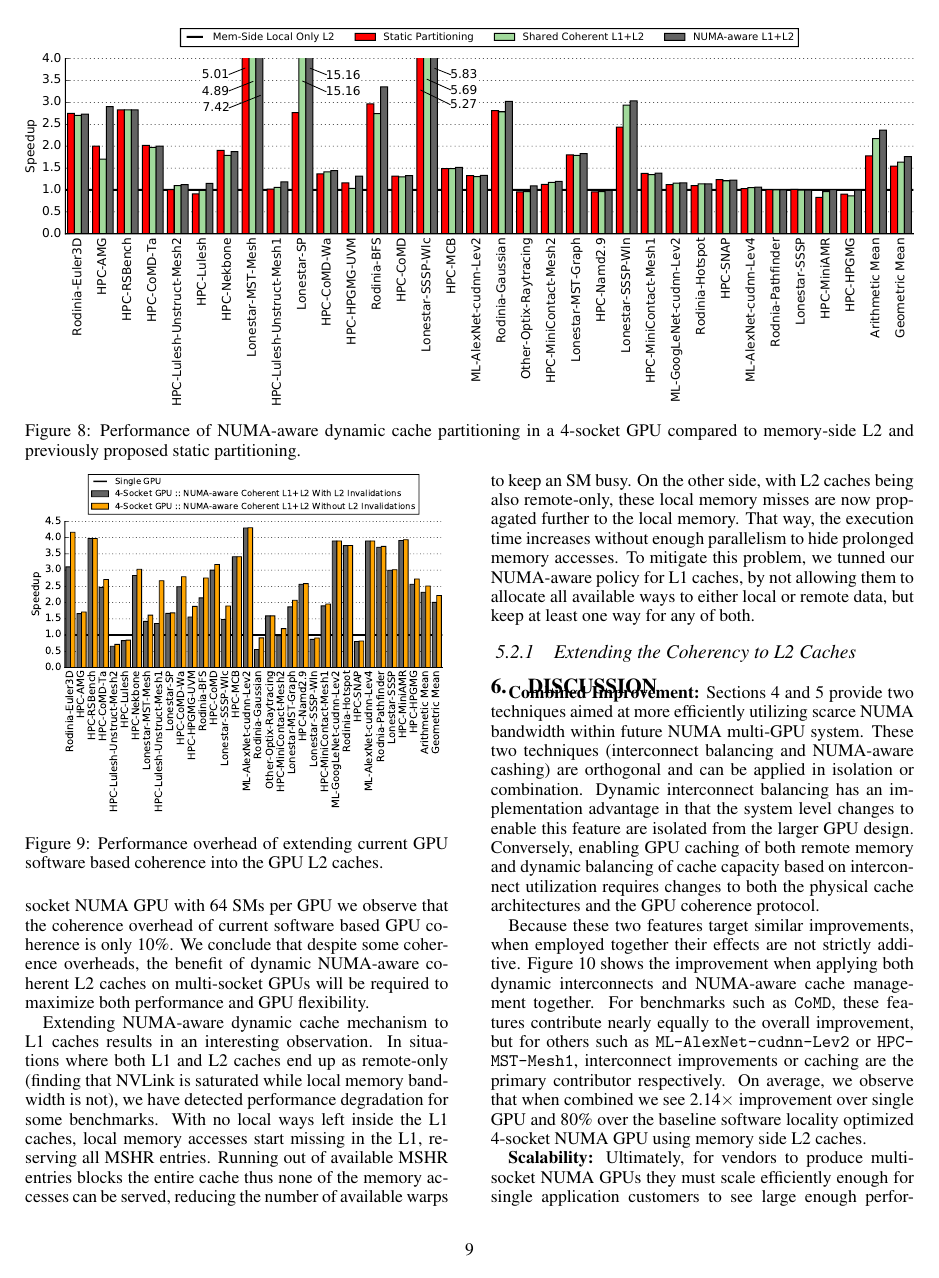
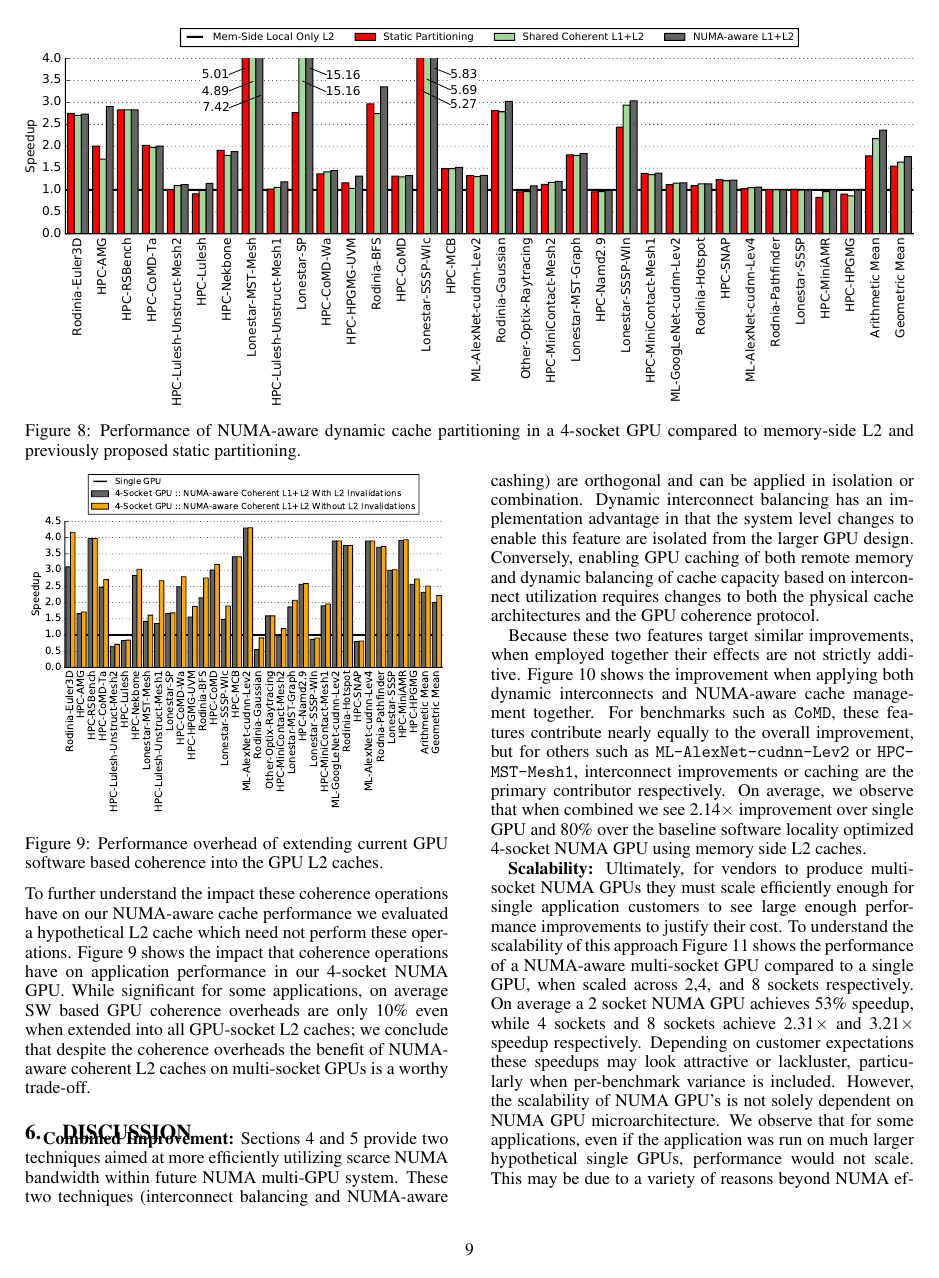
Before and after one commit to dnellans/2017-MICRO, a LaTeX paper (main.tex, which reads 05-cache.tex): page 9 of 13. Compiled offline with pdfLaTeX.

Commit message:
section 5 and minor add to 4

```diff
--- a/05-cache.tex
+++ b/05-cache.tex
@@ -184,28 +185,9 @@ When extending the software controlled GPU coherence protocol into the GPU L2
 caches, L1 coherence operations (flushes) must also be extended into the GPU
 L2 caches.  To further understand the impact these coherence operations have on our
 NUMA-aware cache performance we evaluated a hypothetical L2 cache which need not
-perform these operations.  This experiment approximates a
-speed of light coherence implementation in which caches are still coherent
-but there is no cost for maintaining that coherence. In a 4-socket NUMA GPU
-with 64 SMs per GPU we observe that the coherence overhead of current
-software based GPU coherence is only 10\%. We conclude that despite some
-coherence overheads, the benefit of dynamic NUMA-aware coherent L2 caches on
-multi-socket GPUs will be required to maximize both performance and GPU
-flexibility.
-
-Extending NUMA-aware dynamic cache mechanism to L1 caches results in an
-interesting observation. In situations where both L1 and L2 caches end up as
-remote-only (finding that NVLink is saturated while local memory bandwidth is
-not), we have detected performance degradation for some benchmarks. With no
-local ways left inside the L1 caches, local memory accesses start missing in
-the L1, reserving all MSHR entries. Running out of available MSHR entries
-blocks the entire cache thus none of the memory accesses can be served,
-reducing the number of available warps to keep an SM busy. On the other side,
-with L2 caches being also remote-only, these local memory misses are now
-propagated further to the local memory. That way, the execution time
-increases without enough parallelism to hide prolonged memory accesses. To
-mitigate this problem, we tunned our NUMA-aware policy for L1 caches, by not
-allowing them to allocate all available ways to either local or remote data,
-but keep at least one way for any of both.
-
-\subsubsection{Extending the Coherency to L2 Caches}
+perform these operations. Figure~\ref{fig:invalidations} shows the impact that coherence
+operations have on application performance in our 4-socket NUMA GPU.  While significant for
+some applications, on average SW based GPU coherence overheads are only 10\% even
+when extended into all GPU-socket L2 caches; we conclude that despite
+the coherence overheads the benefit of NUMA-aware coherent L2 caches on
+multi-socket GPUs is a worthy trade-off.
```
Also changed, not shown: 04-link.tex (+2 -1 lines), 05-cache.tex (23 more changed lines).
